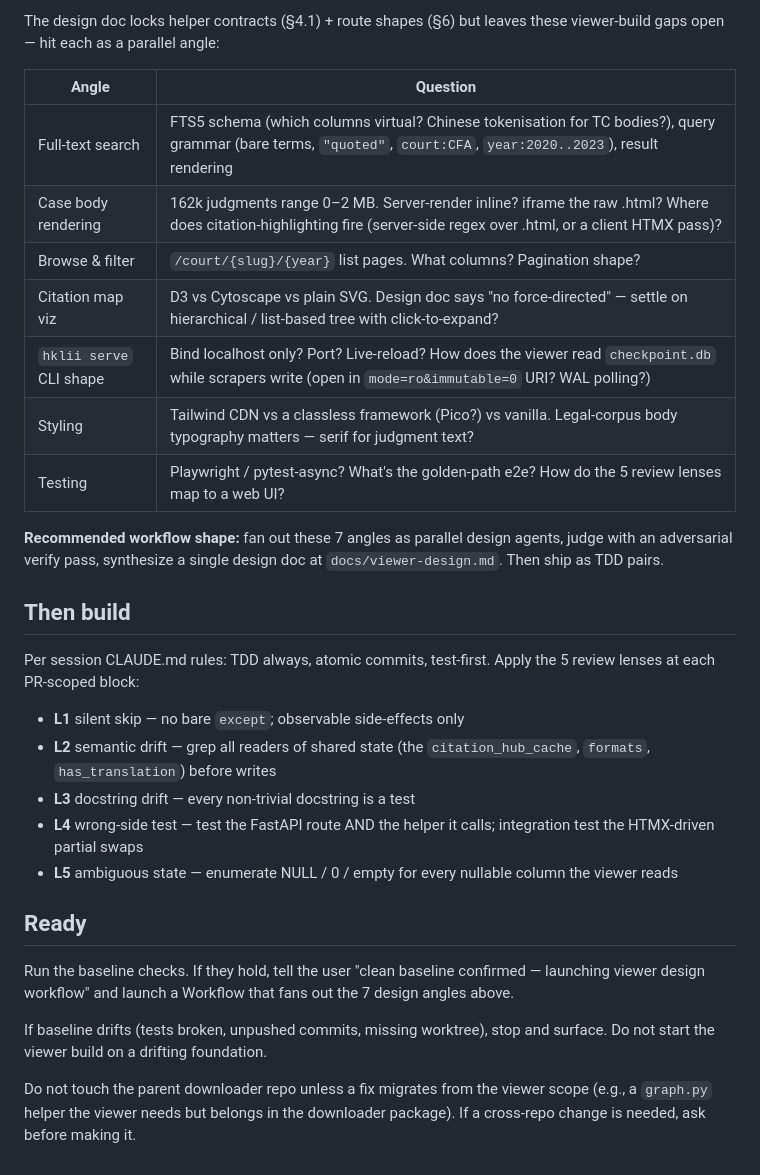
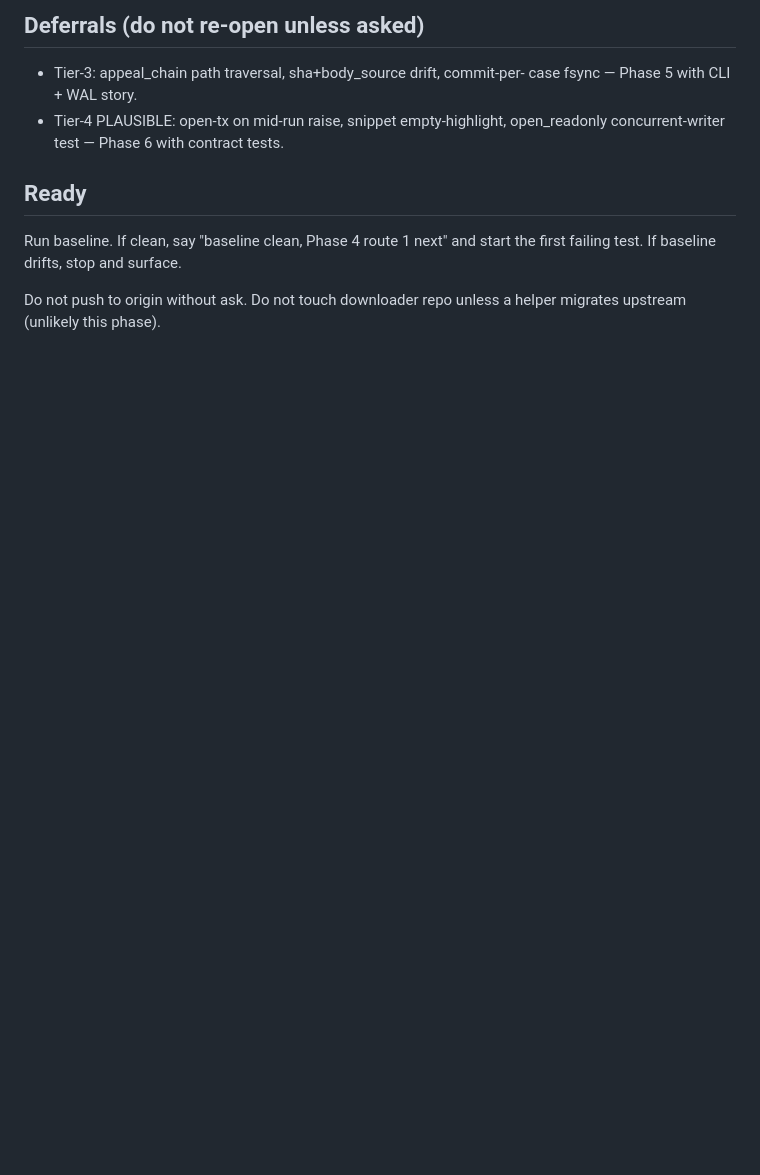
Before and after one commit to scgreenhalgh/hk-legal-caselaw-downloader, a Markdown page: RESUME_PROMPT.md, the part around one of its changes. Drawn GitHub-style; blank space fills up the shorter version.

```diff
--- a/RESUME_PROMPT.md
+++ b/RESUME_PROMPT.md
@@ -99,46 +73,15 @@ offline, with:
 
-The design doc locks helper contracts (§4.1) + route shapes (§6) but
-leaves these viewer-build gaps open — hit each as a parallel angle:
+## Deferrals (do not re-open unless asked)
 
-| Angle | Question |
-|---|---|
-| Full-text search | FTS5 schema (which columns virtual? Chinese tokenisation for TC bodies?), query grammar (bare terms, `"quoted"`, `court:CFA`, `year:2020..2023`), result rendering |
-| Case body rendering | 162k judgments range 0–2 MB. Server-render inline? iframe the raw .html? Where does citation-highlighting fire (server-side regex over .html, or a client HTMX pass)? |
-| Browse & filter | `/court/{slug}/{year}` list pages. What columns? Pagination shape? |
-| Citation map viz | D3 vs Cytoscape vs plain SVG. Design doc says "no force-directed" — settle on hierarchical / list-based tree with click-to-expand? |
-| `hklii serve` CLI shape | Bind localhost only? Port? Live-reload? How does the viewer read `checkpoint.db` while scrapers write (open in `mode=ro&immutable=0` URI? WAL polling?) |
-| Styling | Tailwind CDN vs a classless framework (Pico?) vs vanilla. Legal-corpus body typography matters — serif for judgment text? |
-| Testing | Playwright / pytest-async? What's the golden-path e2e? How do the 5 review lenses map to a web UI? |
-
-**Recommended workflow shape:** fan out these 7 angles as parallel
-design agents, judge with an adversarial verify pass, synthesize a
-single design doc at `docs/viewer-design.md`. Then ship as TDD pairs.
-
-## Then build
-
-Per session CLAUDE.md rules: TDD always, atomic commits, test-first.
-Apply the 5 review lenses at each PR-scoped block:
-
-- **L1** silent skip — no bare `except`; observable side-effects only
-- **L2** semantic drift — grep all readers of shared state (the
-  `citation_hub_cache`, `formats`, `has_translation`) before writes
-- **L3** docstring drift — every non-trivial docstring is a test
-- **L4** wrong-side test — test the FastAPI route AND the helper it
-  calls; integration test the HTMX-driven partial swaps
-- **L5** ambiguous state — enumerate NULL / 0 / empty for every
-  nullable column the viewer reads
+- Tier-3: appeal_chain path traversal, sha+body_source drift, commit-per-
+  case fsync — Phase 5 with CLI + WAL story.
+- Tier-4 PLAUSIBLE: open-tx on mid-run raise, snippet empty-highlight,
+  open_readonly concurrent-writer test — Phase 6 with contract tests.
 
 ## Ready
 
-Run the baseline checks. If they hold, tell the user "clean baseline
-confirmed — launching viewer design workflow" and launch a Workflow
-that fans out the 7 design angles above.
+Run baseline. If clean, say "baseline clean, Phase 4 route 1 next" and
+start the first failing test. If baseline drifts, stop and surface.
 
-If baseline drifts (tests broken, unpushed commits, missing
-worktree), stop and surface. Do not start the viewer build on a
-drifting foundation.
-
-Do not touch the parent downloader repo unless a fix migrates from
-the viewer scope (e.g., a `graph.py` helper the viewer needs but
-belongs in the downloader package). If a cross-repo change is
-needed, ask before making it.
+Do not push to origin without ask. Do not touch downloader repo unless a
+helper migrates upstream (unlikely this phase).
```
Also changed, not shown: other parts of RESUME_PROMPT.md (+53 -79 lines).
